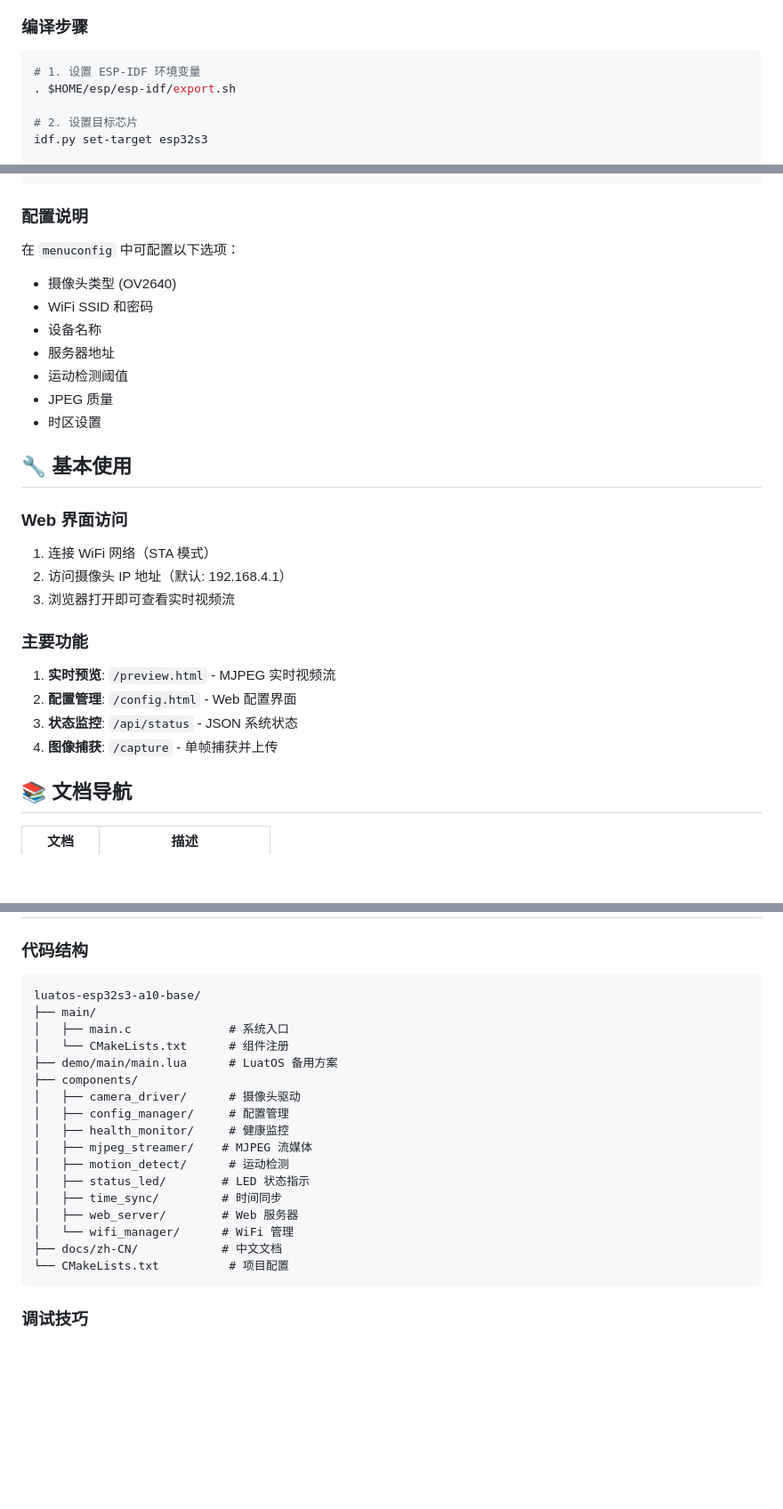
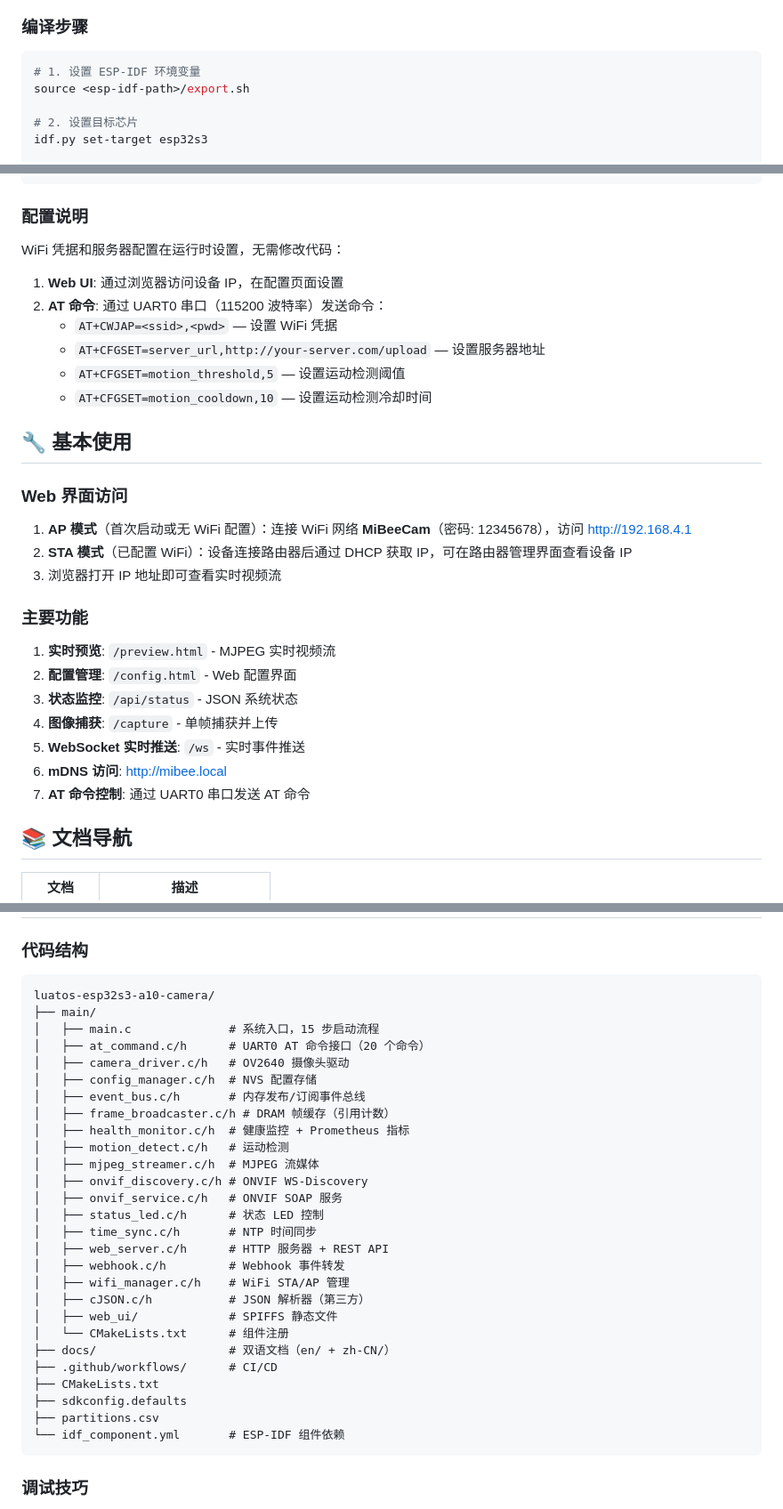
Before and after one commit to Mi-Bee-Studio/luatos-esp32s3-a10-camera, a Markdown page: docs/zh-CN/README.md, 3 parts joined by grey strips. Shown at 89% size. Rendered like a GitHub page; blank space fills up the shorter version.

````diff
--- a/docs/zh-CN/README.md
+++ b/docs/zh-CN/README.md
@@ -52,7 +59,7 @@ MiBeeCam 是基于 ESP32-S3-A10 开发的高性能智能摄像头项目，采用
 
 ```bash
 # 1. 设置 ESP-IDF 环境变量
-. $HOME/esp/esp-idf/export.sh
+source <esp-idf-path>/export.sh
 
 # 2. 设置目标芯片
 idf.py set-target esp32s3
@@ -72,22 +79,22 @@ idf.py -p COMx monitor
 
 ### 配置说明
 
-在 `menuconfig` 中可配置以下选项：
-- 摄像头类型 (OV2640)
-- WiFi SSID 和密码
-- 设备名称
-- 服务器地址
-- 运动检测阈值
-- JPEG 质量
-- 时区设置
+WiFi 凭据和服务器配置在运行时设置，无需修改代码：
+
+1. **Web UI**: 通过浏览器访问设备 IP，在配置页面设置
+2. **AT 命令**: 通过 UART0 串口（115200 波特率）发送命令：
+   - `AT+CWJAP=<ssid>,<pwd>` — 设置 WiFi 凭据
+   - `AT+CFGSET=server_url,http://your-server.com/upload` — 设置服务器地址
+   - `AT+CFGSET=motion_threshold,5` — 设置运动检测阈值
+   - `AT+CFGSET=motion_cooldown,10` — 设置运动检测冷却时间
 
 ## 🔧 基本使用
 
 ### Web 界面访问
 
-1. 连接 WiFi 网络（STA 模式）
-2. 访问摄像头 IP 地址（默认: 192.168.4.1）
-3. 浏览器打开即可查看实时视频流
+1. **AP 模式**（首次启动或无 WiFi 配置）：连接 WiFi 网络 **MiBeeCam**（密码: 12345678），访问 http://192.168.4.1
+2. **STA 模式**（已配置 WiFi）：设备连接路由器后通过 DHCP 获取 IP，可在路由器管理界面查看设备 IP
+3. 浏览器打开 IP 地址即可查看实时视频流
 
 ### 主要功能
 
@@ -95,6 +102,9 @@ idf.py -p COMx monitor
 2. **配置管理**: `/config.html` - Web 配置界面
 3. **状态监控**: `/api/status` - JSON 系统状态
 4. **图像捕获**: `/capture` - 单帧捕获并上传
+5. **WebSocket 实时推送**: `/ws` - 实时事件推送
+6. **mDNS 访问**: http://mibee.local
+7. **AT 命令控制**: 通过 UART0 串口发送 AT 命令
 
 ## 📚 文档导航
 
@@ -110,23 +120,33 @@ idf.py -p COMx monitor
 ### 代码结构
 
 ```
-luatos-esp32s3-a10-base/
+luatos-esp32s3-a10-camera/
 ├── main/
-│   ├── main.c              # 系统入口
+│   ├── main.c              # 系统入口，15 步启动流程
+│   ├── at_command.c/h      # UART0 AT 命令接口（20 个命令）
+│   ├── camera_driver.c/h   # OV2640 摄像头驱动
+│   ├── config_manager.c/h  # NVS 配置存储
+│   ├── event_bus.c/h       # 内存发布/订阅事件总线
+│   ├── frame_broadcaster.c/h # DRAM 帧缓存（引用计数）
+│   ├── health_monitor.c/h  # 健康监控 + Prometheus 指标
+│   ├── motion_detect.c/h   # 运动检测
+│   ├── mjpeg_streamer.c/h  # MJPEG 流媒体
+│   ├── onvif_discovery.c/h # ONVIF WS-Discovery
+│   ├── onvif_service.c/h   # ONVIF SOAP 服务
+│   ├── status_led.c/h      # 状态 LED 控制
+│   ├── time_sync.c/h       # NTP 时间同步
+│   ├── web_server.c/h      # HTTP 服务器 + REST API
+│   ├── webhook.c/h         # Webhook 事件转发
+│   ├── wifi_manager.c/h    # WiFi STA/AP 管理
+│   ├── cJSON.c/h           # JSON 解析器（第三方）
+│   ├── web_ui/             # SPIFFS 静态文件
 │   └── CMakeLists.txt      # 组件注册
-├── demo/main/main.lua      # LuatOS 备用方案
-├── components/
-│   ├── camera_driver/      # 摄像头驱动
-│   ├── config_manager/     # 配置管理
-│   ├── health_monitor/     # 健康监控
-│   ├── mjpeg_streamer/    # MJPEG 流媒体
-│   ├── motion_detect/      # 运动检测
-│   ├── status_led/        # LED 状态指示
-│   ├── time_sync/         # 时间同步
-│   ├── web_server/        # Web 服务器
-│   └── wifi_manager/      # WiFi 管理
-├── docs/zh-CN/            # 中文文档
-└── CMakeLists.txt          # 项目配置
+├── docs/                   # 双语文档（en/ + zh-CN/）
+├── .github/workflows/      # CI/CD
+├── CMakeLists.txt
+├── sdkconfig.defaults
+├── partitions.csv
+└── idf_component.yml       # ESP-IDF 组件依赖
 ```
 
 ### 调试技巧
````
Also changed, not shown: other parts of docs/zh-CN/README.md (+7 -0 lines), docs/en/README.md (+42 -34 lines), docs/zh-CN/software.md (+28 -17 lines).
